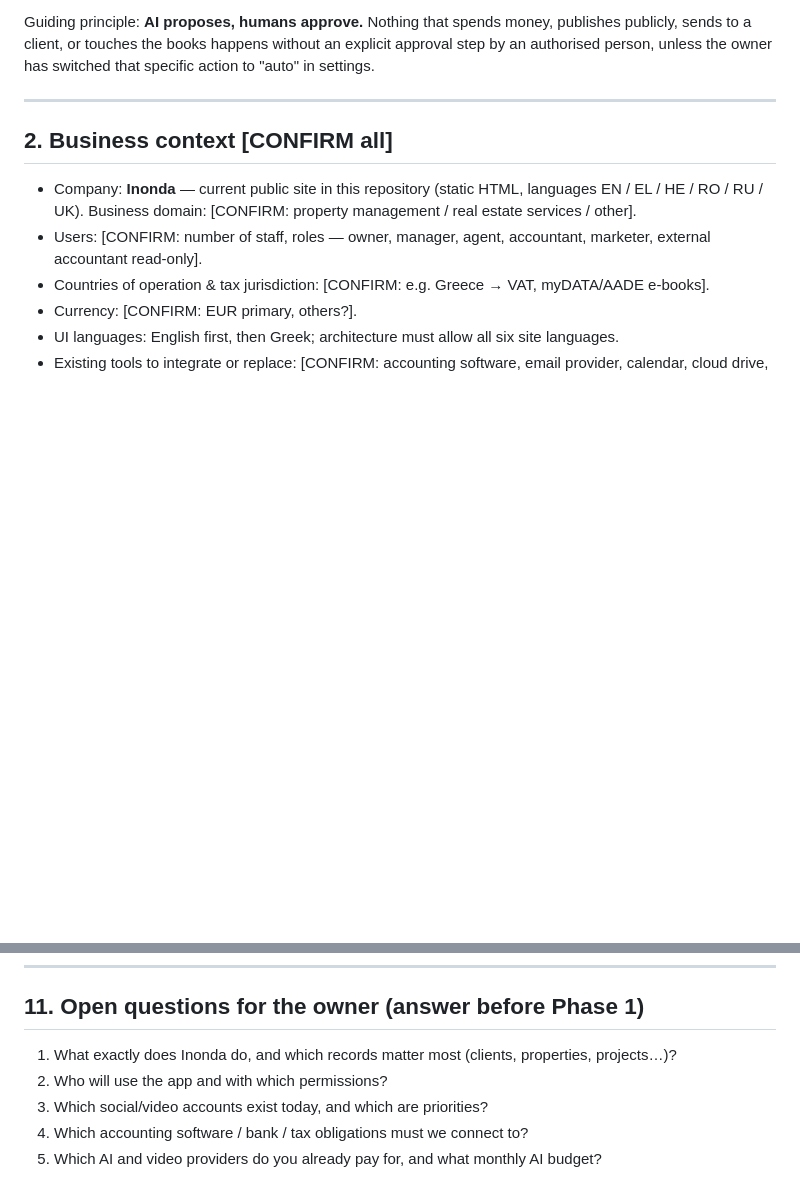
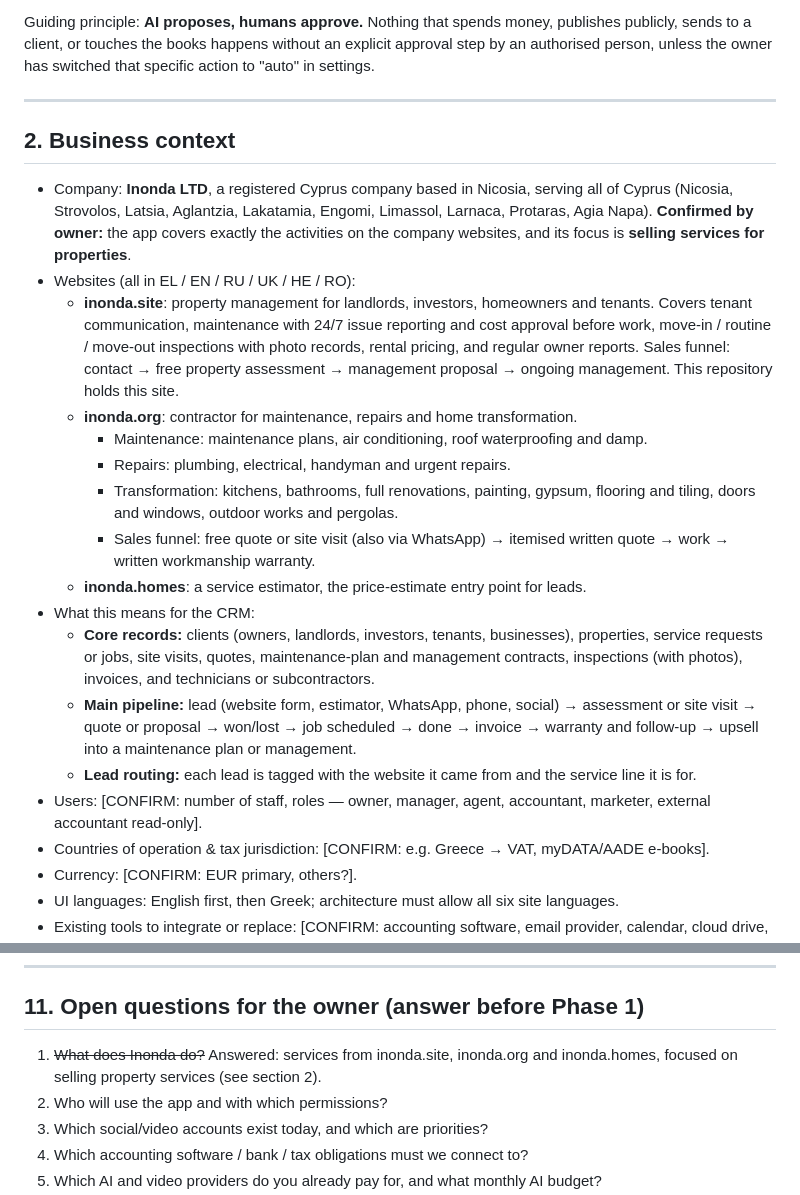
Before and after one commit to constapo/Inonda, a Markdown page: docs/crm-meta-prompt.md, 2 parts joined by grey strips. Drawn GitHub-style; blank space fills up the shorter version.

Commit message:
Meta prompt: fill in Inonda business context from company sites
Co-Authored-By: Claude Opus 5.5 <noreply@anthropic.com>
Claude-Session: https://claude.ai/code/session_015RH7kC9JcXs6BRaDKEbG3h

```diff
--- a/docs/crm-meta-prompt.md
+++ b/docs/crm-meta-prompt.md
@@ -33,11 +33,37 @@ step by an authorised person, unless the owner has switched that specific action
 
 ---
 
-## 2. Business context [CONFIRM all]
+## 2. Business context
 
-- Company: **Inonda** — current public site in this repository (static HTML, languages
-  EN / EL / HE / RO / RU / UK). Business domain: [CONFIRM: property management /
-  real estate services / other].
+- Company: **Inonda LTD**, a registered Cyprus company based in Nicosia, serving all of
+  Cyprus (Nicosia, Strovolos, Latsia, Aglantzia, Lakatamia, Engomi, Limassol, Larnaca,
+  Protaras, Agia Napa). **Confirmed by owner:** the app covers exactly the activities on
+  the company websites, and its focus is **selling services for properties**.
+- Websites (all in EL / EN / RU / UK / HE / RO):
+  - **inonda.site**: property management for landlords, investors, homeowners and
+    tenants. Covers tenant communication, maintenance with 24/7 issue reporting and
+    cost approval before work, move-in / routine / move-out inspections with photo
+    records, rental pricing, and regular owner reports. Sales funnel: contact →
+    free property assessment → management proposal → ongoing management.
+    This repository holds this site.
+  - **inonda.org**: contractor for maintenance, repairs and home transformation.
+    - Maintenance: maintenance plans, air conditioning, roof waterproofing and damp.
+    - Repairs: plumbing, electrical, handyman and urgent repairs.
+    - Transformation: kitchens, bathrooms, full renovations, painting, gypsum, flooring
+      and tiling, doors and windows, outdoor works and pergolas.
+    - Sales funnel: free quote or site visit (also via WhatsApp) → itemised written
+      quote → work → written workmanship warranty.
+  - **inonda.homes**: a service estimator, the price-estimate entry point for leads.
+- What this means for the CRM:
+  - **Core records:** clients (owners, landlords, investors, tenants, businesses),
+    properties, service requests or jobs, site visits, quotes, maintenance-plan and
+    management contracts, inspections (with photos), invoices, and technicians or
+    subcontractors.
+  - **Main pipeline:** lead (website form, estimator, WhatsApp, phone, social) →
+    assessment or site visit → quote or proposal → won/lost → job scheduled → done →
+    invoice → warranty and follow-up → upsell into a maintenance plan or management.
+  - **Lead routing:** each lead is tagged with the website it came from and the service
+    line it is for.
 - Users: [CONFIRM: number of staff, roles — owner, manager, agent, accountant, marketer,
   external accountant read-only].
 - Countries of operation & tax jurisdiction: [CONFIRM: e.g. Greece → VAT, myDATA/AADE e-books].
@@ -270,8 +296,7 @@ Money stored as integer minor units + currency code. All times UTC, shown in use
 
 ## 11. Open questions for the owner (answer before Phase 1)
 
-1. What exactly does Inonda do, and which records matter most (clients, properties,
-   projects…)?
+1. ~~What does Inonda do?~~ Answered: services from inonda.site, inonda.org and inonda.homes, focused on selling property services (see section 2).
 2. Who will use the app and with which permissions?
 3. Which social/video accounts exist today, and which are priorities?
 4. Which accounting software / bank / tax obligations must we connect to?
```
